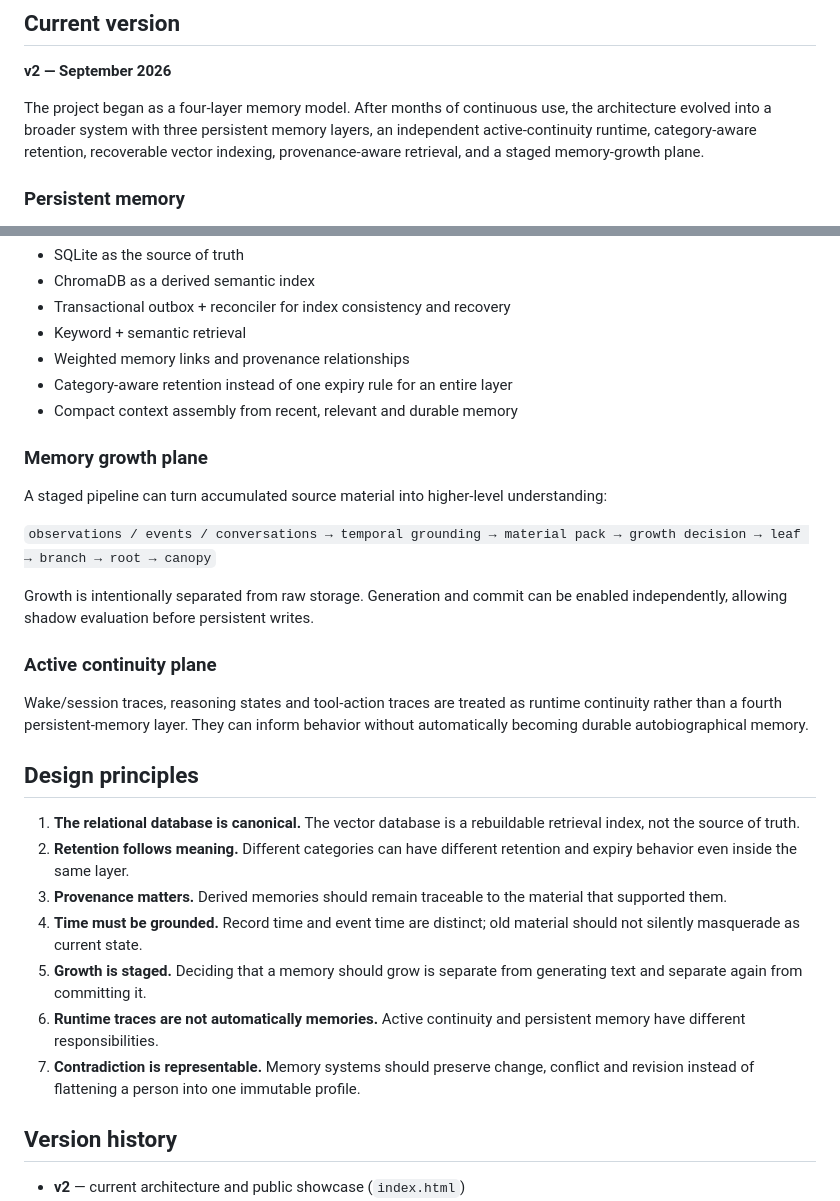
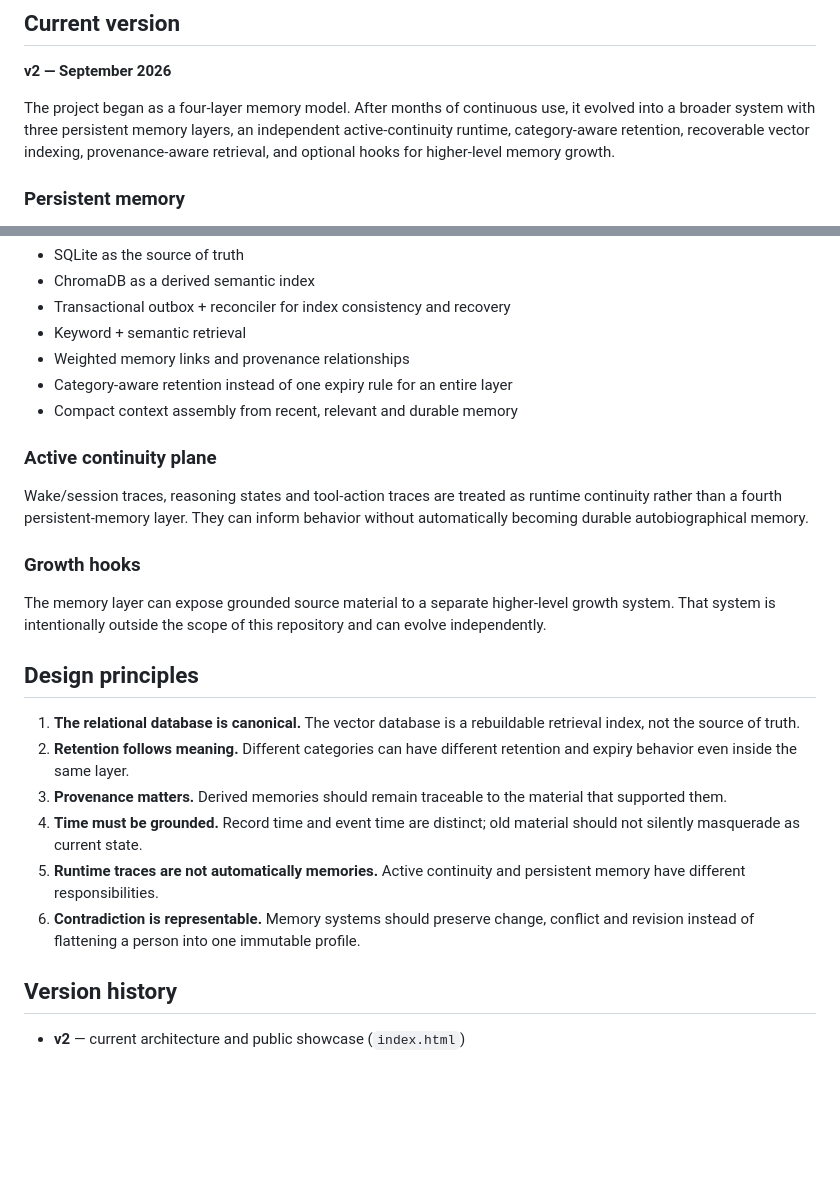
Before and after one commit to Kokyo-jiu/living-memory-architecture, a Markdown page: README.md, 2 parts joined by grey strips. Drawn GitHub-style; blank space fills up the shorter version.

Commit message:
Keep growth reference minimal in v2 overview

```diff
--- a/README.md
+++ b/README.md
@@ -6,7 +6,7 @@ A living memory and continuity architecture for long-term AI companionship.
 
 **v2 — September 2026**
 
-The project began as a four-layer memory model. After months of continuous use, the architecture evolved into a broader system with three persistent memory layers, an independent active-continuity runtime, category-aware retention, recoverable vector indexing, provenance-aware retrieval, and a staged memory-growth plane.
+The project began as a four-layer memory model. After months of continuous use, it evolved into a broader system with three persistent memory layers, an independent active-continuity runtime, category-aware retention, recoverable vector indexing, provenance-aware retrieval, and optional hooks for higher-level memory growth.
 
 ### Persistent memory
 
@@ -24,17 +24,13 @@ The project began as a four-layer memory model. After months of continuous use,
 - Category-aware retention instead of one expiry rule for an entire layer
 - Compact context assembly from recent, relevant and durable memory
 
-### Memory growth plane
-
-A staged pipeline can turn accumulated source material into higher-level understanding:
-
-`observations / events / conversations → temporal grounding → material pack → growth decision → leaf → branch → root → canopy`
-
-Growth is intentionally separated from raw storage. Generation and commit can be enabled independently, allowing shadow evaluation before persistent writes.
-
 ### Active continuity plane
 
 Wake/session traces, reasoning states and tool-action traces are treated as runtime continuity rather than a fourth persistent-memory layer. They can inform behavior without automatically becoming durable autobiographical memory.
+
+### Growth hooks
+
+The memory layer can expose grounded source material to a separate higher-level growth system. That system is intentionally outside the scope of this repository and can evolve independently.
 
 ## Design principles
 
@@ -42,9 +38,8 @@ Wake/session traces, reasoning states and tool-action traces are treated as runt
 2. **Retention follows meaning.** Different categories can have different retention and expiry behavior even inside the same layer.
 3. **Provenance matters.** Derived memories should remain traceable to the material that supported them.
 4. **Time must be grounded.** Record time and event time are distinct; old material should not silently masquerade as current state.
-5. **Growth is staged.** Deciding that a memory should grow is separate from generating text and separate again from committing it.
-6. **Runtime traces are not automatically memories.** Active continuity and persistent memory have different responsibilities.
-7. **Contradiction is representable.** Memory systems should preserve change, conflict and revision instead of flattening a person into one immutable profile.
+5. **Runtime traces are not automatically memories.** Active continuity and persistent memory have different responsibilities.
+6. **Contradiction is representable.** Memory systems should preserve change, conflict and revision instead of flattening a person into one immutable profile.
 
 ## Version history
 
```
